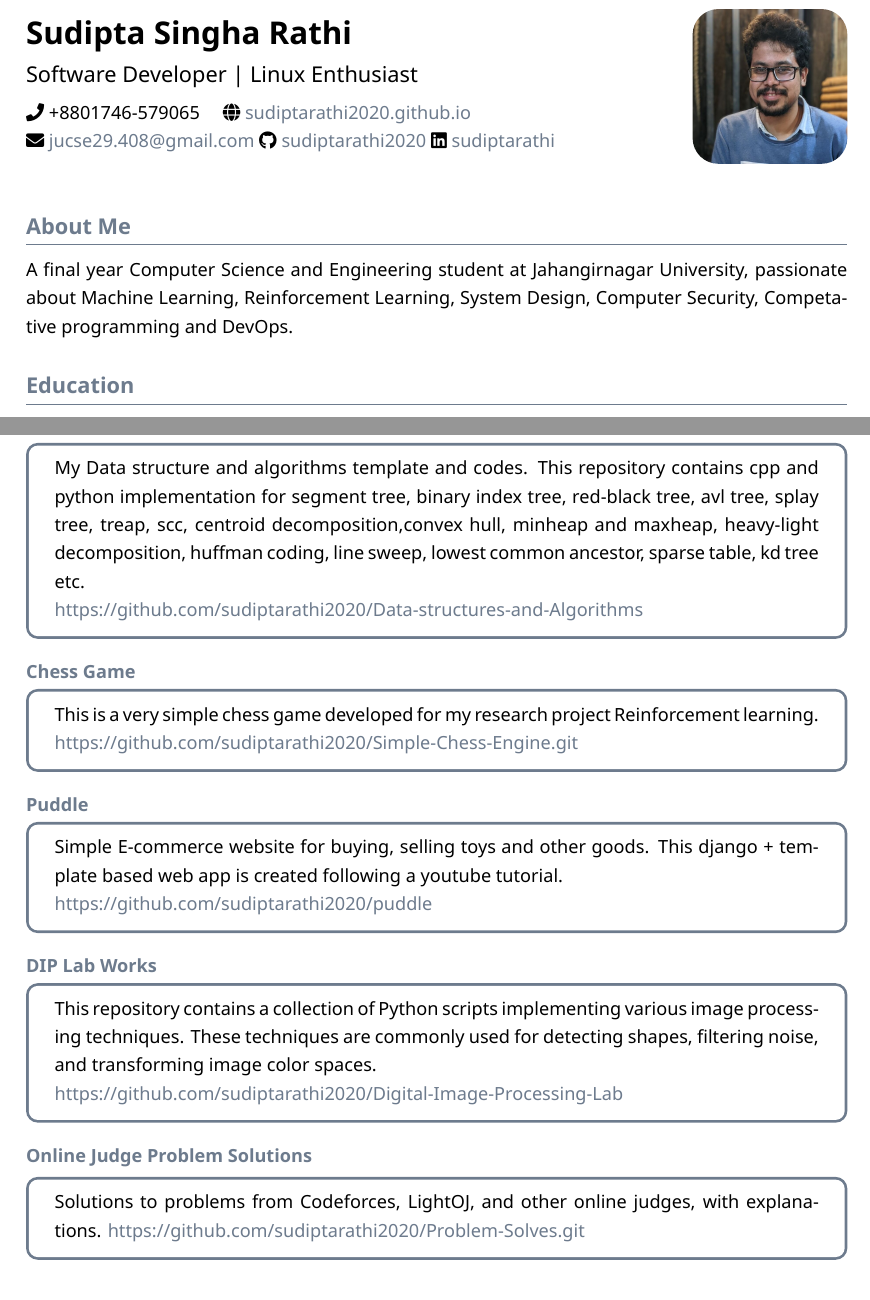
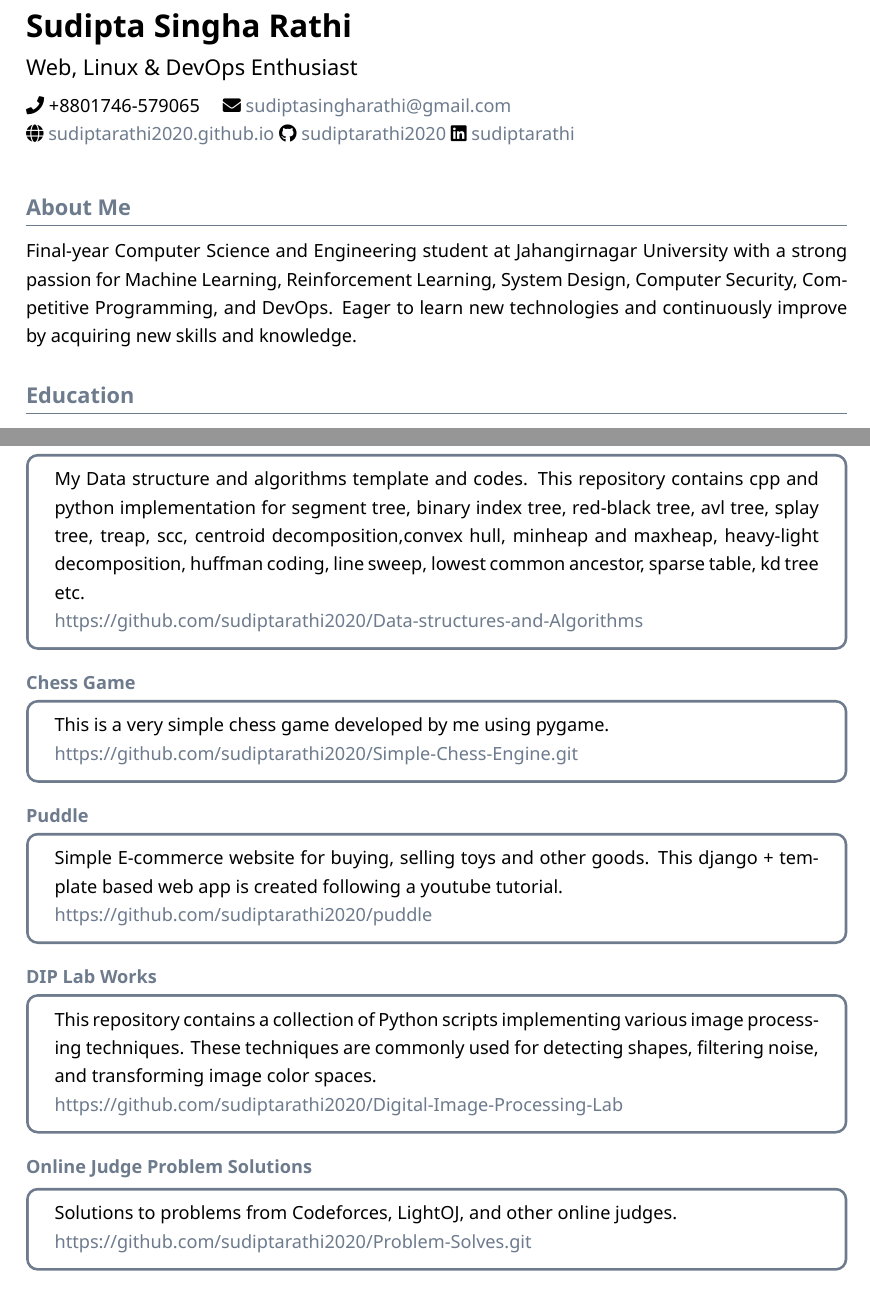
Before and after one commit to sudiptarathi2020/sudiptarathi2020.github.io, a LaTeX CV (cv.tex): two parts of pages 1 and 2 of 2, joined at a grey line, cut so that both start at the same text. Compiled offline with XeLaTeX; a missing font is replaced by an installed copy or a similar font.

Commit message:
Uupdate cv.tex

```diff
--- a/cv.tex
+++ b/cv.tex
@@ -70,28 +70,27 @@
 % Header
 \begin{minipage}{0.70\textwidth}
     {\LARGE\bfseries Sudipta Singha Rathi}\\[0.5em]
-    {\large Software Developer | Linux Enthusiast}\\[0.5em]
-    \faPhone \ +8801746-579065 \quad
-    \faGlobe \ \href{https://sudiptarathi2020.github.io}{sudiptarathi2020.github.io}\\
-    \faEnvelope \ \href{mailto:jucse29.408@gmail.com}{jucse29.408@gmail.com}
+    {\large Web, Linux \& DevOps Enthusiast}\\[0.5em]
+    \faPhone \ +8801746-579065 \quad \faEnvelope \ \href{mailto:sudiptasingharathi@gmail.com}{sudiptasingharathi@gmail.com}  \\
+    \faGlobe \ \href{https://sudiptarathi2020.github.io}{sudiptarathi2020.github.io}
     \faGithub \ \href{https://github.com/sudiptarathi2020}{sudiptarathi2020}
     \faLinkedin \ \href{https://www.linkedin.com/in/sudiptarathi/}{sudiptarathi} \quad
 
 \end{minipage}%
 \hfill
-\begin{minipage}{0.30\textwidth}
-    \raggedleft
-    \begin{tikzpicture}
-        \clip [rounded corners=0.5cm] (0,0) rectangle (3cm,3cm);
-        \node at (1.5cm,1.5cm) {\includegraphics[width=3cm, height=3cm]{resources/profile.jpg}};
-    \end{tikzpicture}
-\end{minipage}
+% \begin{minipage}{0.30\textwidth}
+%    \raggedleft
+%    \begin{tikzpicture}
+%        \clip [rounded corners=0.5cm] (0,0) rectangle (3cm,3cm);
+%        \node at (1.5cm,1.5cm) {\includegraphics[width=3cm, height=3cm]{resources/profile.jpg}};
+%    \end{tikzpicture}
+%\end{minipage}
 
 \vspace{1em}
 
 % About Me
 \section*{About Me}
-A final year Computer Science and Engineering student at Jahangirnagar University, passionate about Machine Learning, Reinforcement Learning, System Design, Computer Security, Competative programming and DevOps.
+Final-year Computer Science and Engineering student at Jahangirnagar University with a strong passion for Machine Learning, Reinforcement Learning, System Design, Computer Security, Competitive Programming, and DevOps. Eager to learn new technologies and continuously improve by acquiring new skills and knowledge.
 
 % Education
 \section*{Education}
@@ -155,7 +154,7 @@ A final year Computer Science and Engineering student at Jahangirnagar Universit
 
 \href{https://github.com/sudiptarathi2020/Simple-Chess-Engine.git}{\textbf{Chess Game}}
 \begin{boxB}
-   This is a very simple chess game developed for my research project Reinforcement learning. \\ \href{https://github.com/sudiptarathi2020/Simple-Chess-Engine.git}{https://github.com/sudiptarathi2020/Simple-Chess-Engine.git}
+   This is a very simple chess game developed by me using pygame. \\ \href{https://github.com/sudiptarathi2020/Simple-Chess-Engine.git}{https://github.com/sudiptarathi2020/Simple-Chess-Engine.git}
 \end{boxB}
 
 \href{https://github.com/sudiptarathi2020/puddle}{\textbf{Puddle}}
@@ -171,7 +170,7 @@ A final year Computer Science and Engineering student at Jahangirnagar Universit
 
 \href{https://github.com/sudiptarathi2020/Problem-Solves.git}{\textbf{Online Judge Problem Solutions}}
 \begin{boxB}
-    Solutions to problems from Codeforces, LightOJ, and other online judges, with explanations.  \href{https://github.com/sudiptarathi2020/Problem-Solves.git}{https://github.com/sudiptarathi2020/Problem-Solves.git}
+    Solutions to problems from Codeforces, LightOJ, and other online judges. \\  \href{https://github.com/sudiptarathi2020/Problem-Solves.git}{https://github.com/sudiptarathi2020/Problem-Solves.git}
 \end{boxB}
 
 
```
Also changed, not shown: cv.pdf.
